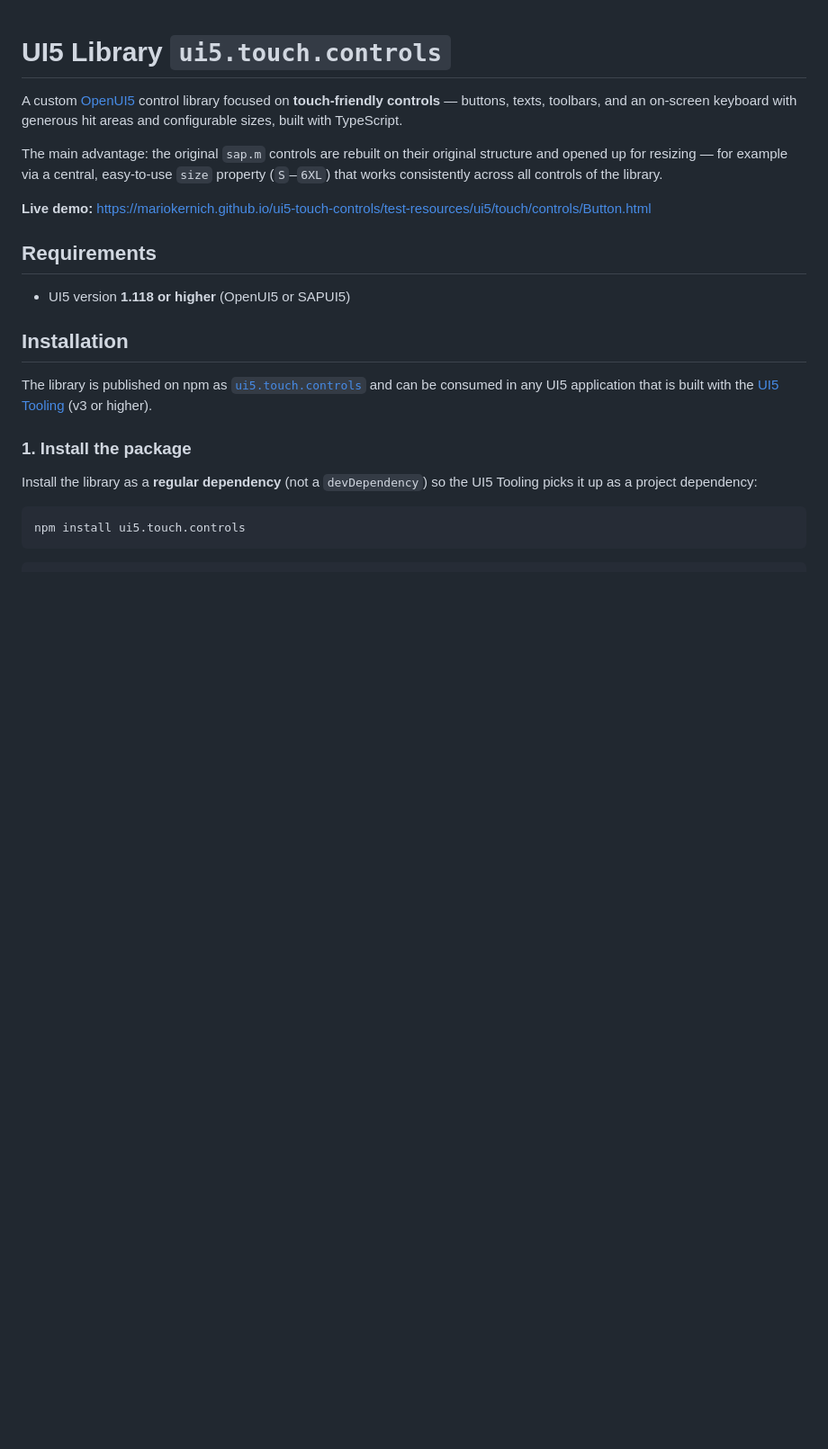
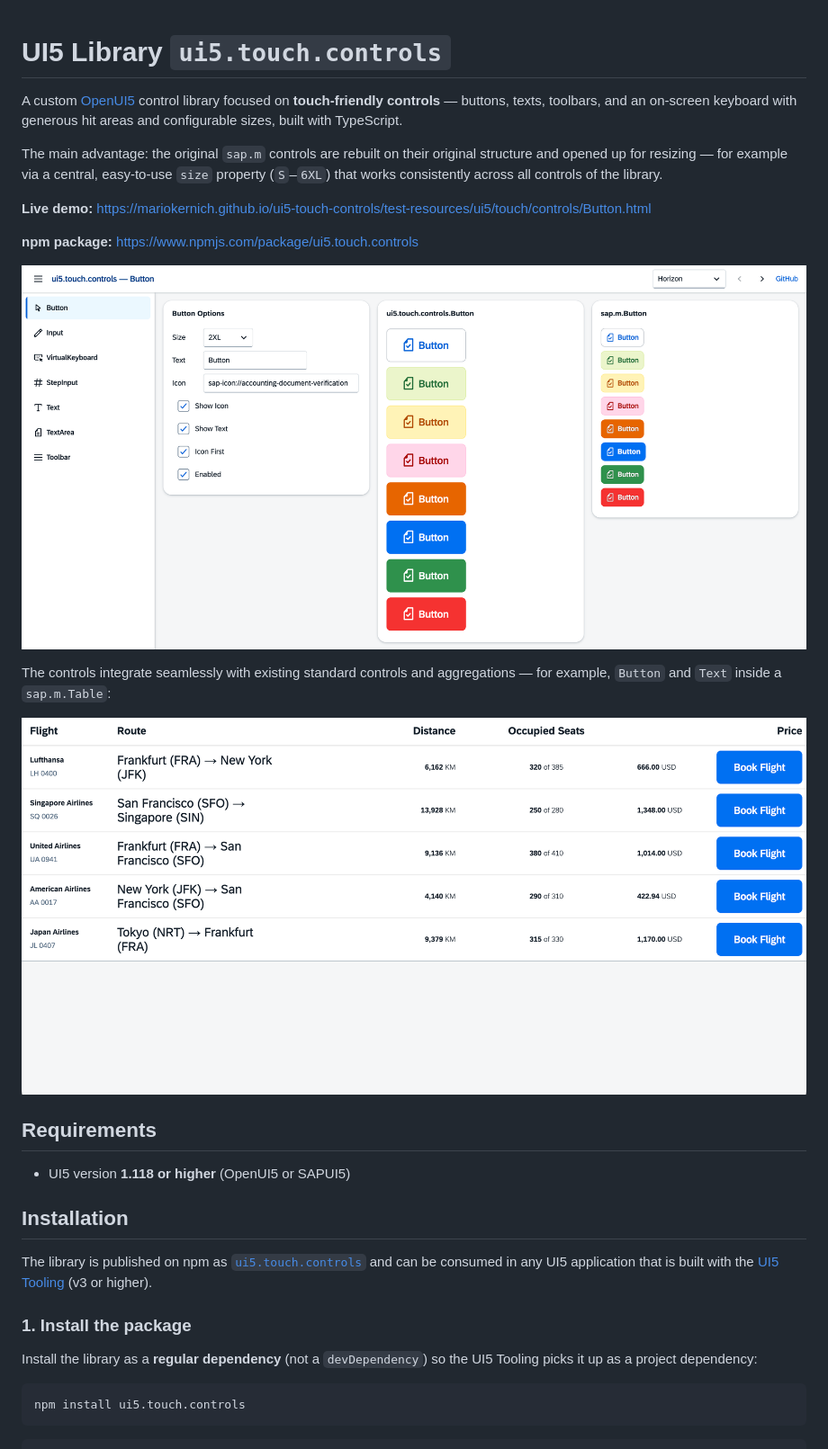
Before and after one commit to mariokernich/ui5-touch-controls, a Markdown page: README.md, the part around the change. Shown: that part at 90% size. Rendered like a GitHub page; pictures changed too: docs/screenshot.png (added), docs/table.png (added); blank space fills up the shorter version.

```diff
--- a/README.md
+++ b/README.md
@@ -5,6 +5,14 @@ A custom [OpenUI5](https://openui5.org/) control library focused on **touch-frie
 The main advantage: the original `sap.m` controls are rebuilt on their original structure and opened up for resizing — for example via a central, easy-to-use `size` property (`S`–`6XL`) that works consistently across all controls of the library.
 
 **Live demo:** https://mariokernich.github.io/ui5-touch-controls/test-resources/ui5/touch/controls/Button.html
+
+**npm package:** https://www.npmjs.com/package/ui5.touch.controls
+
+![Screenshot of the ui5.touch.controls library](docs/screenshot.png)
+
+The controls integrate seamlessly with existing standard controls and aggregations — for example, `Button` and `Text` inside a `sap.m.Table`:
+
+![sap.m.Table using ui5.touch.controls Button and Text controls](docs/table.png)
 
 ## Requirements
 
```
